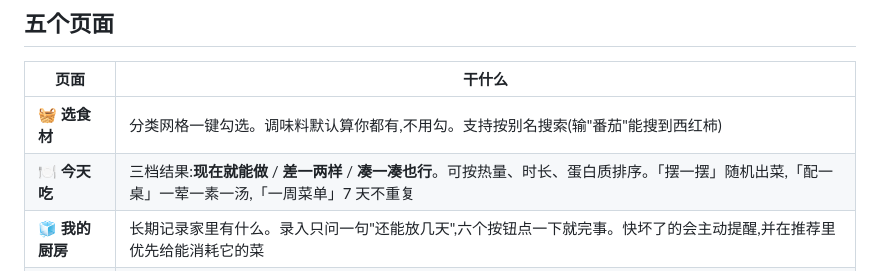
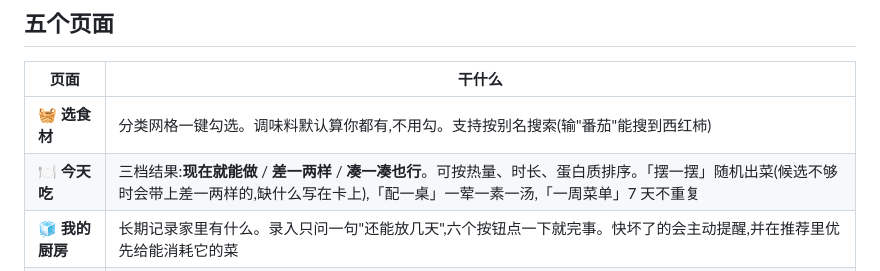
Before and after one commit to WangDuoYuOnebillion/EatWhat, a Markdown page: README.md, the part around the change. GitHub-like rendering.

Commit message:
docs: README 补全摆一摆的新行为(候选不够时会带差一两样的,卡上标缺料)
ADR-023 改了摆一摆的承诺,README 只写了「随机出菜」,漏了「可能差一两样」
这半边。属于用户可见行为变化,按红线 7 回填。

Co-Authored-By: Claude Opus 5 <noreply@anthropic.com>

```diff
--- a/README.md
+++ b/README.md
@@ -30,7 +30,7 @@
 | 页面 | 干什么 |
 |---|---|
 | 🧺 **选食材** | 分类网格一键勾选。调味料默认算你都有,不用勾。支持按别名搜索(输"番茄"能搜到西红柿) |
-| 🍽️ **今天吃** | 三档结果:**现在就能做** / **差一两样** / **凑一凑也行**。可按热量、时长、蛋白质排序。「摆一摆」随机出菜,「配一桌」一荤一素一汤,「一周菜单」7 天不重复 |
+| 🍽️ **今天吃** | 三档结果:**现在就能做** / **差一两样** / **凑一凑也行**。可按热量、时长、蛋白质排序。「摆一摆」随机出菜(候选不够时会带上差一两样的,缺什么写在卡上),「配一桌」一荤一素一汤,「一周菜单」7 天不重复 |
 | 🧊 **我的厨房** | 长期记录家里有什么。录入只问一句"还能放几天",六个按钮点一下就完事。快坏了的会主动提醒,并在推荐里优先给能消耗它的菜 |
 | 🛒 **买菜清单** | 几道菜缺的料自动合并去重(同食材同单位累加),按分类分组,可打勾、可一键复制成文本 |
 | ⚙️ **我的** | 份数、营养目标(均衡/减脂/增肌/控糖)、忌口、素食/清真、辣度上限、厨具、调味基础包、收藏、历史、数据导入导出 |
```
